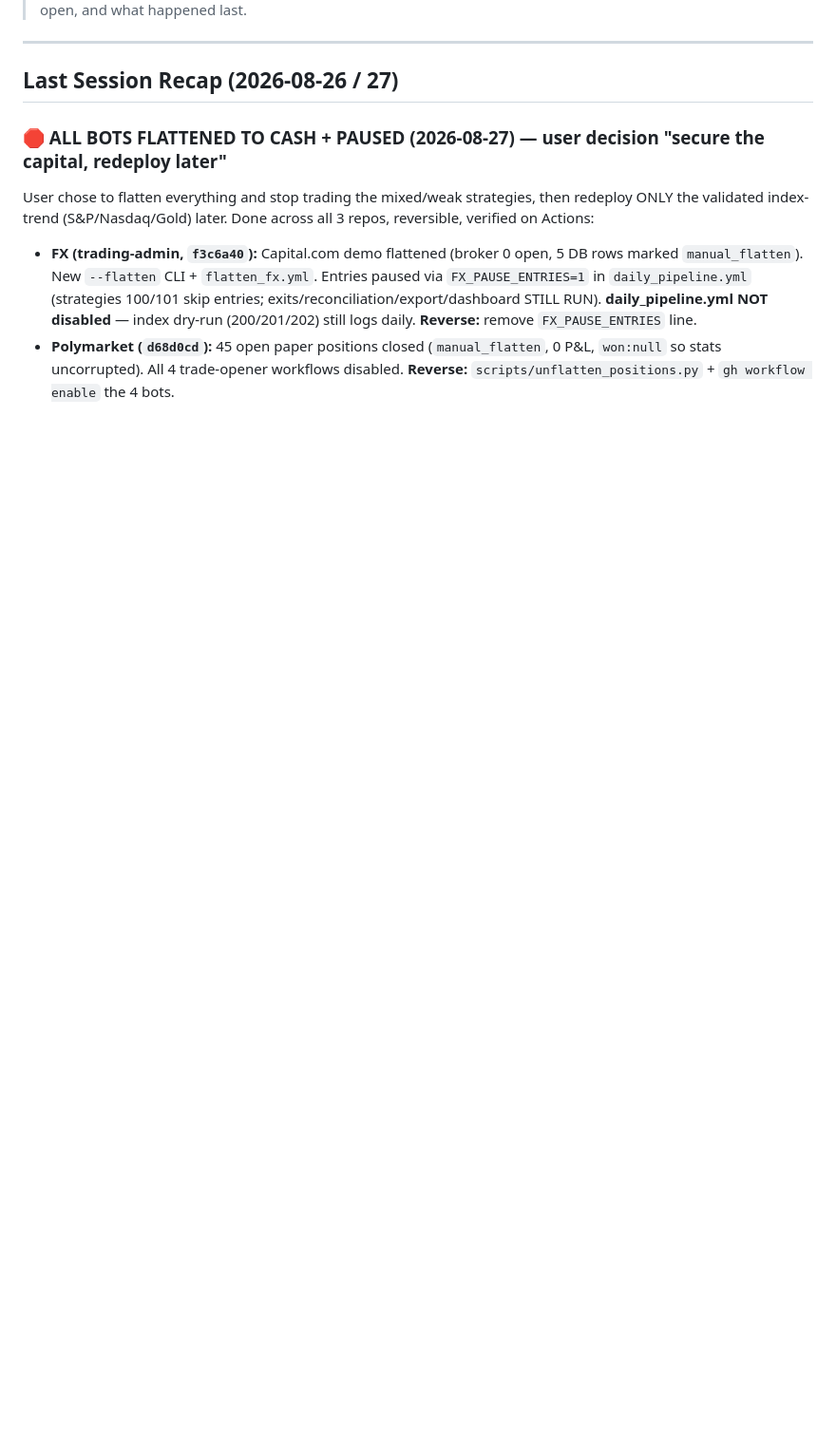
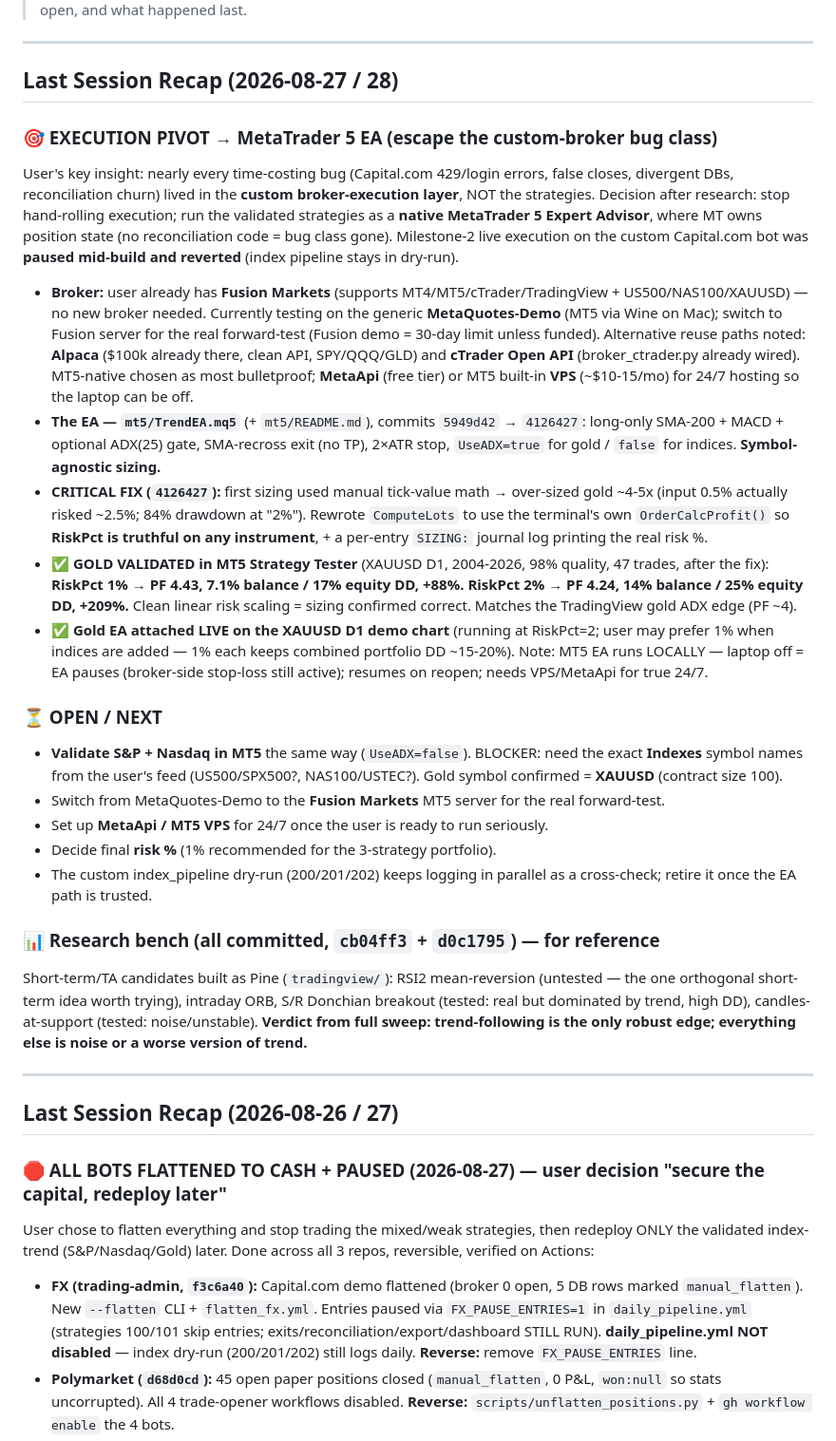
Before and after one commit to souhail123456/trading-admin, a Markdown page: TASKS.md, the part around one of its changes. Shown at 95% size. GitHub-like rendering; blank space fills up the shorter version.

Commit message:
TASKS.md: MetaTrader 5 EA milestone — gold validated (PF 4.43 / 7% DD)
Record the execution pivot to a native MT5 Expert Advisor (escapes the
custom-broker reconciliation bug class), the sizing fix (OrderCalcProfit),
gold validated in the MT5 tester, and the EA running live on demo. Open:
validate S&P/Nasdaq (need index symbol names), Fusion server, VPS, risk %.

Co-Authored-By: Claude Opus 4.8 <noreply@anthropic.com>

```diff
--- a/TASKS.md
+++ b/TASKS.md
@@ -4,4 +4,26 @@
 > Read this FIRST every session. This is the single source of truth for what's done, what's open, and what happened last.
+
+---
+
+## Last Session Recap (2026-08-27 / 28)
+
+### 🎯 EXECUTION PIVOT → MetaTrader 5 EA (escape the custom-broker bug class)
+User's key insight: nearly every time-costing bug (Capital.com 429/login errors, false closes, divergent DBs, reconciliation churn) lived in the **custom broker-execution layer**, NOT the strategies. Decision after research: stop hand-rolling execution; run the validated strategies as a **native MetaTrader 5 Expert Advisor**, where MT owns position state (no reconciliation code = bug class gone). Milestone-2 live execution on the custom Capital.com bot was **paused mid-build and reverted** (index pipeline stays in dry-run).
+- **Broker:** user already has **Fusion Markets** (supports MT4/MT5/cTrader/TradingView + US500/NAS100/XAUUSD) — no new broker needed. Currently testing on the generic **MetaQuotes-Demo** (MT5 via Wine on Mac); switch to Fusion server for the real forward-test (Fusion demo = 30-day limit unless funded). Alternative reuse paths noted: **Alpaca** ($100k already there, clean API, SPY/QQQ/GLD) and **cTrader Open API** (broker_ctrader.py already wired). MT5-native chosen as most bulletproof; **MetaApi** (free tier) or MT5 built-in **VPS** (~$10-15/mo) for 24/7 hosting so the laptop can be off.
+- **The EA — `mt5/TrendEA.mq5`** (+ `mt5/README.md`), commits `5949d42` → `4126427`: long-only SMA-200 + MACD + optional ADX(25) gate, SMA-recross exit (no TP), 2×ATR stop, `UseADX=true` for gold / `false` for indices. **Symbol-agnostic sizing.**
+- **CRITICAL FIX (`4126427`):** first sizing used manual tick-value math → over-sized gold ~4-5x (input 0.5% actually risked ~2.5%; 84% drawdown at "2%"). Rewrote `ComputeLots` to use the terminal's own `OrderCalcProfit()` so **RiskPct is truthful on any instrument**, + a per-entry `SIZING:` journal log printing the real risk %.
+- **✅ GOLD VALIDATED in MT5 Strategy Tester** (XAUUSD D1, 2004-2026, 98% quality, 47 trades, after the fix): **RiskPct 1% → PF 4.43, 7.1% balance / 17% equity DD, +88%.  RiskPct 2% → PF 4.24, 14% balance / 25% equity DD, +209%.** Clean linear risk scaling = sizing confirmed correct. Matches the TradingView gold ADX edge (PF ~4).
+- **✅ Gold EA attached LIVE on the XAUUSD D1 demo chart** (running at RiskPct=2; user may prefer 1% when indices are added — 1% each keeps combined portfolio DD ~15-20%). Note: MT5 EA runs LOCALLY — laptop off = EA pauses (broker-side stop-loss still active); resumes on reopen; needs VPS/MetaApi for true 24/7.
+
+### ⏳ OPEN / NEXT
+- **Validate S&P + Nasdaq in MT5** the same way (`UseADX=false`). BLOCKER: need the exact **Indexes** symbol names from the user's feed (US500/SPX500?, NAS100/USTEC?). Gold symbol confirmed = **XAUUSD** (contract size 100).
+- Switch from MetaQuotes-Demo to the **Fusion Markets** MT5 server for the real forward-test.
+- Set up **MetaApi / MT5 VPS** for 24/7 once the user is ready to run seriously.
+- Decide final **risk %** (1% recommended for the 3-strategy portfolio).
+- The custom index_pipeline dry-run (200/201/202) keeps logging in parallel as a cross-check; retire it once the EA path is trusted.
+
+### 📊 Research bench (all committed, `cb04ff3` + `d0c1795`) — for reference
+Short-term/TA candidates built as Pine (`tradingview/`): RSI2 mean-reversion (untested — the one orthogonal short-term idea worth trying), intraday ORB, S/R Donchian breakout (tested: real but dominated by trend, high DD), candles-at-support (tested: noise/unstable). **Verdict from full sweep: trend-following is the only robust edge; everything else is noise or a worse version of trend.**
 
 ---
 
```
Also changed, not shown: other parts of TASKS.md (+1 -1 lines).
